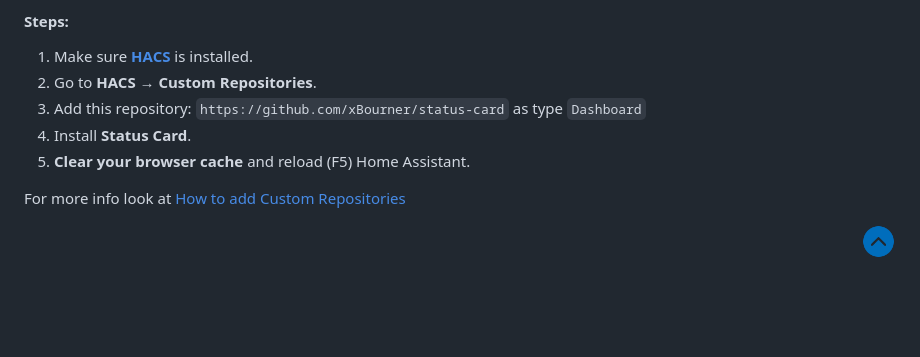
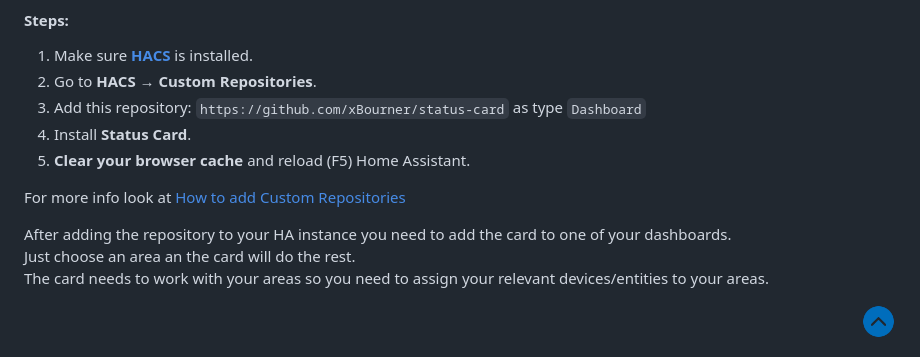
Before and after one commit to xBourner/status-card, a Markdown page: README.md, the part around the change. Drawn GitHub-style; blank space fills up the shorter version.

```diff
--- a/README.md
+++ b/README.md
@@ -69,6 +69,9 @@ This card i highly influenced by [Dwains Dashboard](https://github.com/dwainsche
 
 For more info look at [How to add Custom Repositories](https://hacs.xyz/docs/faq/custom_repositories/)
 
+After adding the repository to your HA instance you need to add the card to one of your dashboards. <br>
+Just choose an area an the card will do the rest. <br>
+The card needs to work with your areas so you need to assign your relevant devices/entities to your areas.
 
 <p align="right">
   <a href="#top">
```
